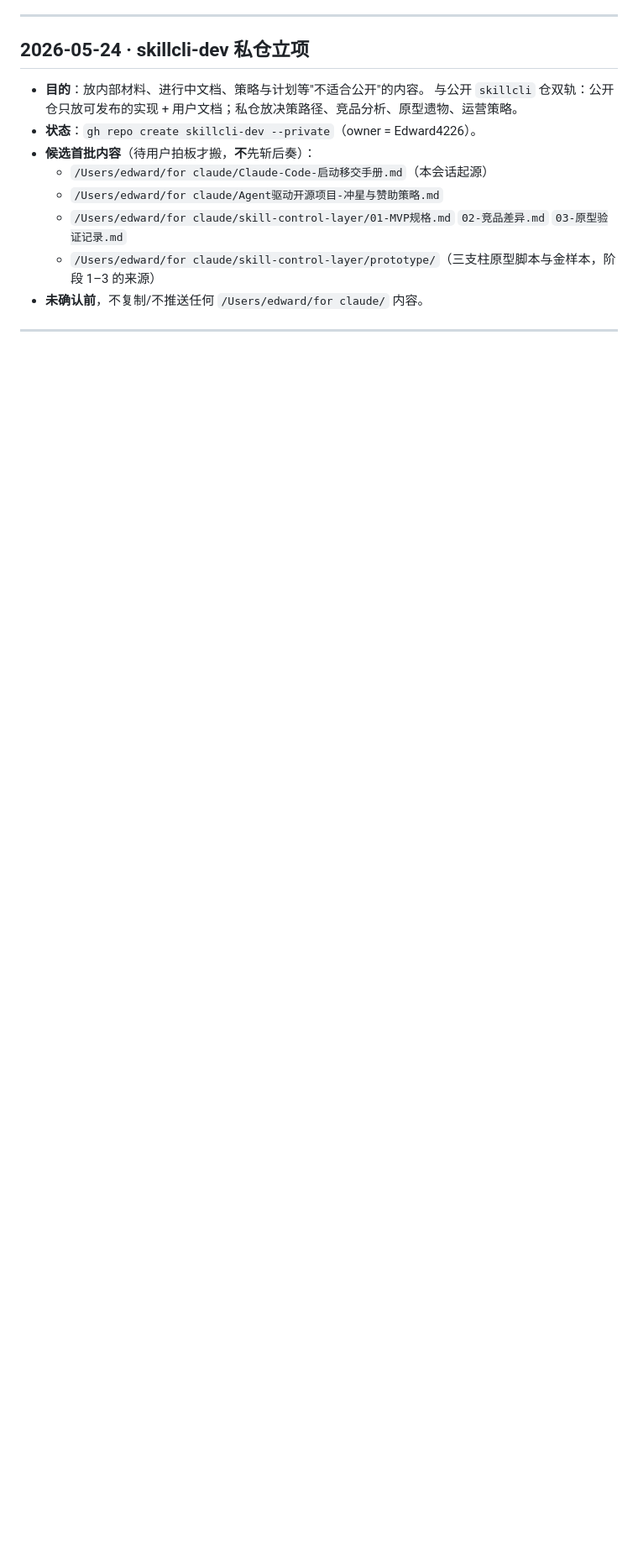
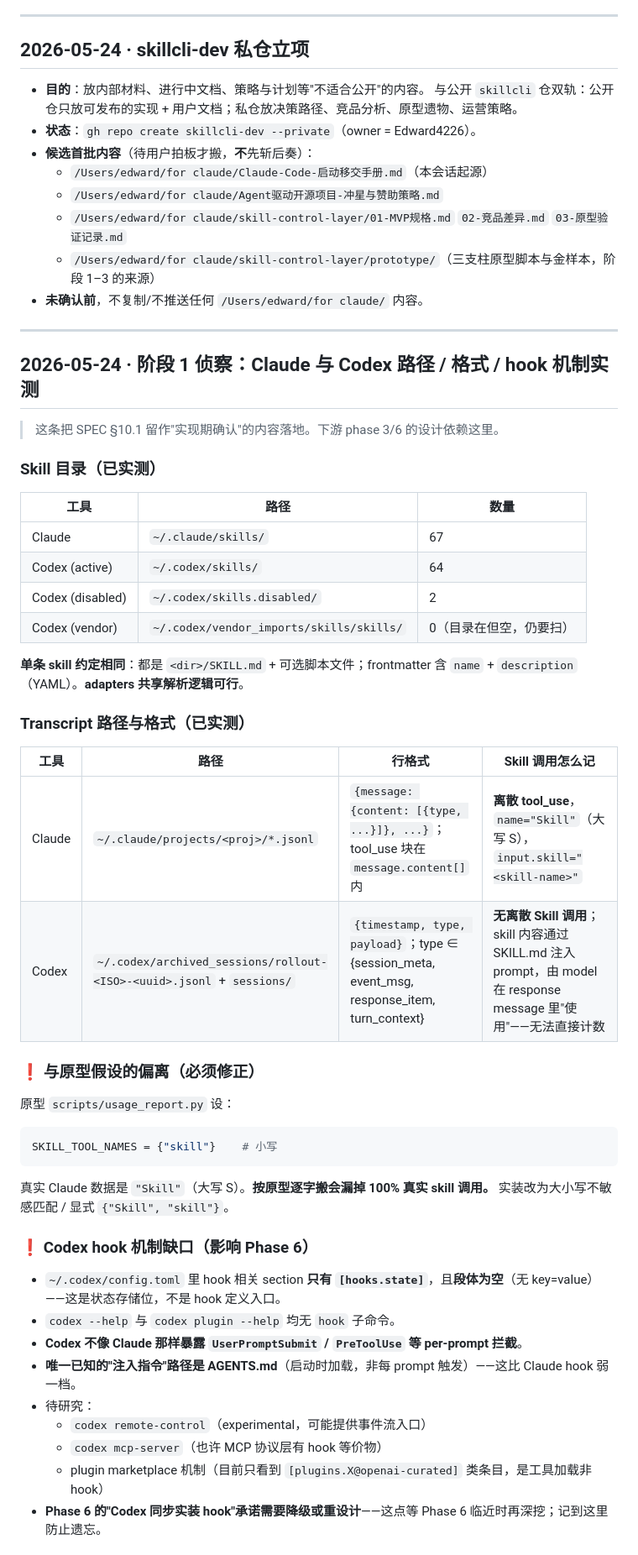
Before and after one commit to Edward4226/skillcli, a Markdown page: DECISIONS.md, the part around one of its changes. Shown at 84% size. Rendered like a GitHub page; blank space fills up the shorter version.

Commit message:
docs: phase 1 reconnaissance — Claude/Codex paths, transcript shapes, hook gap
Records what SPEC §10.1 left as "confirm at implementation time":

- Skill dirs: ~/.claude/skills/ (67), ~/.codex/skills/ (64 +2 disabled),
  ~/.codex/vendor_imports/skills/skills/ (0 but real path). All use
  <dir>/SKILL.md + optional scripts; adapters can share parsing.
- Transcripts: Claude JSONL = nested message.content[] with discrete
  tool_use(name="Skill", input.skill); Codex rollout-{ISO}-{uuid}.jsonl
  = {timestamp, type, payload} envelope, **no discrete Skill tool**.
- Prototype's SKILL_TOOL_NAMES = {"skill"} is wrong — real name is
  "Skill" (capital S). Will fix in usage.py.
- Codex hook gap: no [hooks.UserPromptSubmit] equivalent; only
  [hooks.state] for storage. Phase 6 "dual hooks" promise will need
  re-design (AGENTS.md injection is the only currently known path,
  weaker than Claude's per-prompt hook).
- Phase 3 Codex usage will need an alternate signal (no tool_use to
  count); decision deferred to that phase.

Phase 1 itself (discovery + registry) is symmetric across tools and
unblocked. Proceeding.

Co-Authored-By: Claude Opus 4.7 <noreply@anthropic.com>

````diff
--- a/DECISIONS.md
+++ b/DECISIONS.md
@@ -98,3 +98,41 @@
 
 ---
 
+## 2026-05-24 · 阶段 1 侦察：Claude 与 Codex 路径 / 格式 / hook 机制实测
+
+> 这条把 SPEC §10.1 留作"实现期确认"的内容落地。下游 phase 3/6 的设计依赖这里。
+
+### Skill 目录（已实测）
+| 工具 | 路径 | 数量 |
+|---|---|---|
+| Claude | `~/.claude/skills/` | 67 |
+| Codex (active) | `~/.codex/skills/` | 64 |
+| Codex (disabled) | `~/.codex/skills.disabled/` | 2 |
+| Codex (vendor) | `~/.codex/vendor_imports/skills/skills/` | 0（目录在但空，仍要扫） |
+
+**单条 skill 约定相同**：都是 `<dir>/SKILL.md` + 可选脚本文件；frontmatter 含 `name` + `description`（YAML）。**adapters 共享解析逻辑可行**。
+
+### Transcript 路径与格式（已实测）
+| 工具 | 路径 | 行格式 | Skill 调用怎么记 |
+|---|---|---|---|
+| Claude | `~/.claude/projects/<proj>/*.jsonl` | `{message: {content: [{type, ...}]}, ...}`；tool_use 块在 `message.content[]` 内 | **离散 tool_use**，`name="Skill"`（大写 S），`input.skill="<skill-name>"` |
+| Codex | `~/.codex/archived_sessions/rollout-<ISO>-<uuid>.jsonl` + `sessions/` | `{timestamp, type, payload}`；type ∈ {session_meta, event_msg, response_item, turn_context} | **无离散 Skill 调用**；skill 内容通过 SKILL.md 注入 prompt，由 model 在 response message 里"使用"——无法直接计数 |
+
+### ❗ 与原型假设的偏离（必须修正）
+原型 `scripts/usage_report.py` 设：
+```python
+SKILL_TOOL_NAMES = {"skill"}    # 小写
+```
+真实 Claude 数据是 `"Skill"`（大写 S）。**按原型逐字搬会漏掉 100% 真实 skill 调用。** 实装改为大小写不敏感匹配 / 显式 `{"Skill", "skill"}`。
+
+### ❗ Codex hook 机制缺口（影响 Phase 6）
+- `~/.codex/config.toml` 里 hook 相关 section **只有 `[hooks.state]`**，且**段体为空**（无 key=value）——这是状态存储位，不是 hook 定义入口。
+- `codex --help` 与 `codex plugin --help` 均无 `hook` 子命令。
+- **Codex 不像 Claude 那样暴露 `UserPromptSubmit` / `PreToolUse` 等 per-prompt 拦截**。
+- **唯一已知的"注入指令"路径是 AGENTS.md**（启动时加载，非每 prompt 触发）——这比 Claude hook 弱一档。
+- 待研究：
+  - `codex remote-control`（experimental，可能提供事件流入口）
+  - `codex mcp-server`（也许 MCP 协议层有 hook 等价物）
+  - plugin marketplace 机制（目前只看到 `[plugins.X@openai-curated]` 类条目，是工具加载非 hook）
+- **Phase 6 的"Codex 同步实装 hook"承诺需要降级或重设计**——这点等 Phase 6 临近时再深挖；记到这里防止遗忘。
+
````
Also changed, not shown: other parts of DECISIONS.md (+12 -0 lines).
